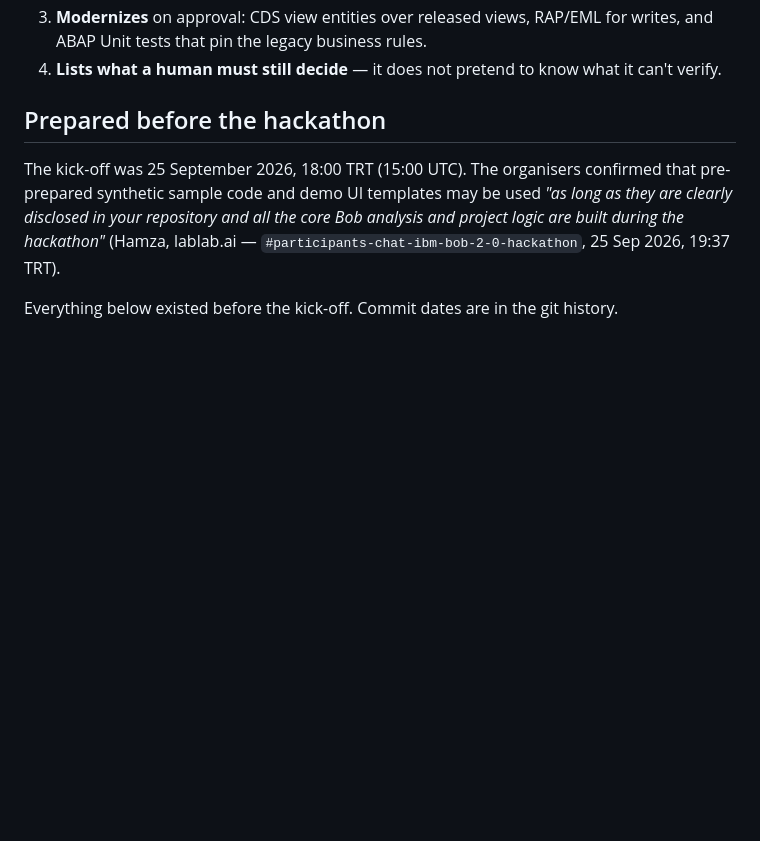
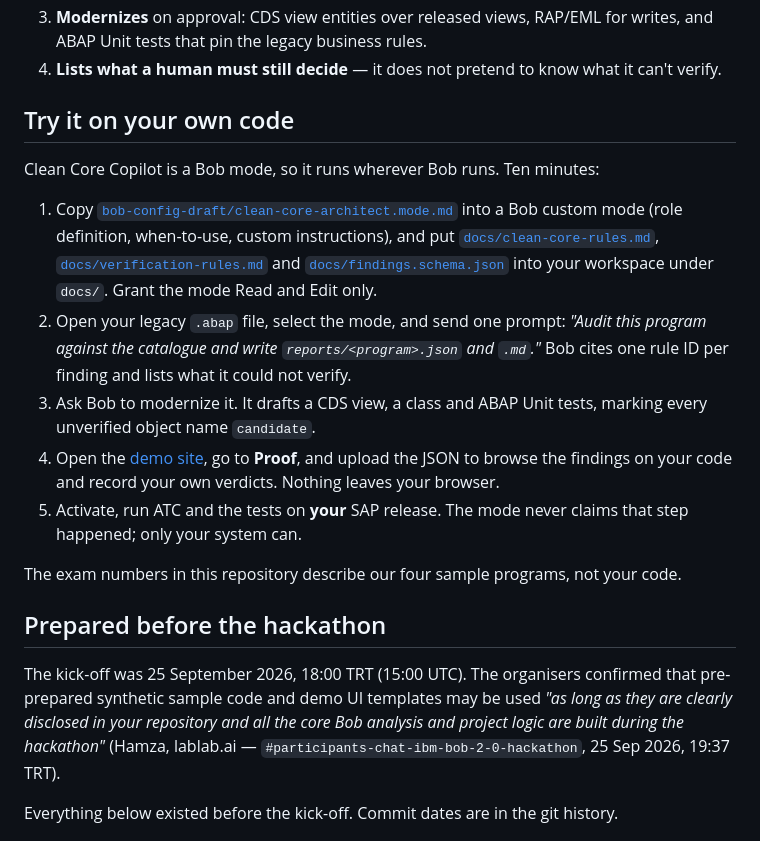
Before and after one commit to kosesena/clean-core-copilot, a Markdown page: README.md, the part around the change. GitHub-like rendering; blank space fills up the shorter version.

Commit message:
README: try it on your own code (the mode runs wherever Bob runs)

```diff
--- a/README.md
+++ b/README.md
@@ -40,6 +40,18 @@ A Bob custom mode, **Clean Core Architect**, that:
    for writes, and ABAP Unit tests that pin the legacy business rules.
 4. **Lists what a human must still decide** — it does not pretend to know
    what it can't verify.
+
+## Try it on your own code
+
+Clean Core Copilot is a Bob mode, so it runs wherever Bob runs. Ten minutes:
+
+1. Copy [`bob-config-draft/clean-core-architect.mode.md`](bob-config-draft/clean-core-architect.mode.md) into a Bob custom mode (role definition, when-to-use, custom instructions), and put [`docs/clean-core-rules.md`](docs/clean-core-rules.md), [`docs/verification-rules.md`](docs/verification-rules.md) and [`docs/findings.schema.json`](docs/findings.schema.json) into your workspace under `docs/`. Grant the mode Read and Edit only.
+2. Open your legacy `.abap` file, select the mode, and send one prompt: *"Audit this program against the catalogue and write `reports/<program>.json` and `.md`."* Bob cites one rule ID per finding and lists what it could not verify.
+3. Ask Bob to modernize it. It drafts a CDS view, a class and ABAP Unit tests, marking every unverified object name `candidate`.
+4. Open the [demo site](https://clean-core-copilot.vercel.app), go to **Proof**, and upload the JSON to browse the findings on your code and record your own verdicts. Nothing leaves your browser.
+5. Activate, run ATC and the tests on **your** SAP release. The mode never claims that step happened; only your system can.
+
+The exam numbers in this repository describe our four sample programs, not your code.
 
 ## Prepared before the hackathon
 
```
